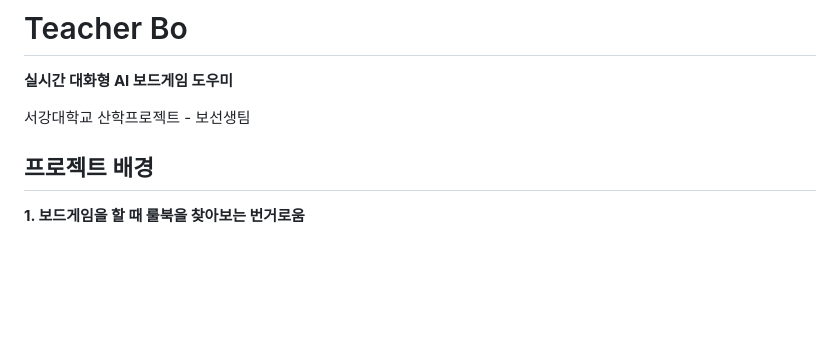
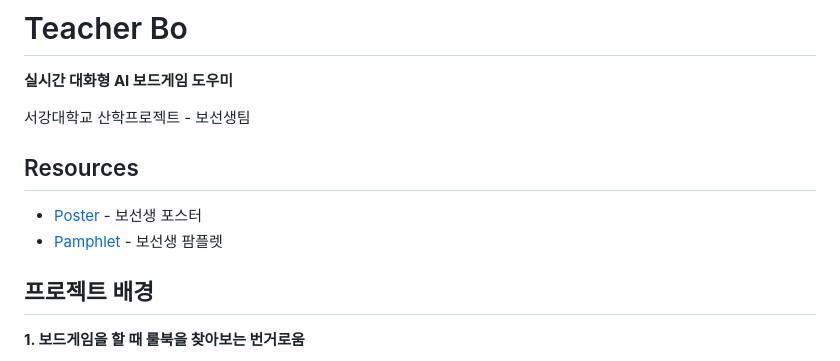
Before and after one commit to teacher-bo/teacher-bo, a Markdown page: README.md, the part around the change. Drawn GitHub-style; blank space fills up the shorter version.

Commit message:
update readme resourcecs

```diff
--- a/README.md
+++ b/README.md
@@ -3,6 +3,10 @@
 **실시간 대화형 AI 보드게임 도우미**
 
 서강대학교 산학프로젝트 - 보선생팀
+
+## Resources
+- [Poster](./assets/teacerbo-poster.pdf) - 보선생 포스터
+- [Pamphlet](./assets/teacherbo-pamphlet.pdf) - 보선생 팜플렛
 
 ## 프로젝트 배경
 **1. 보드게임을 할 때 룰북을 찾아보는 번거로움**
```
